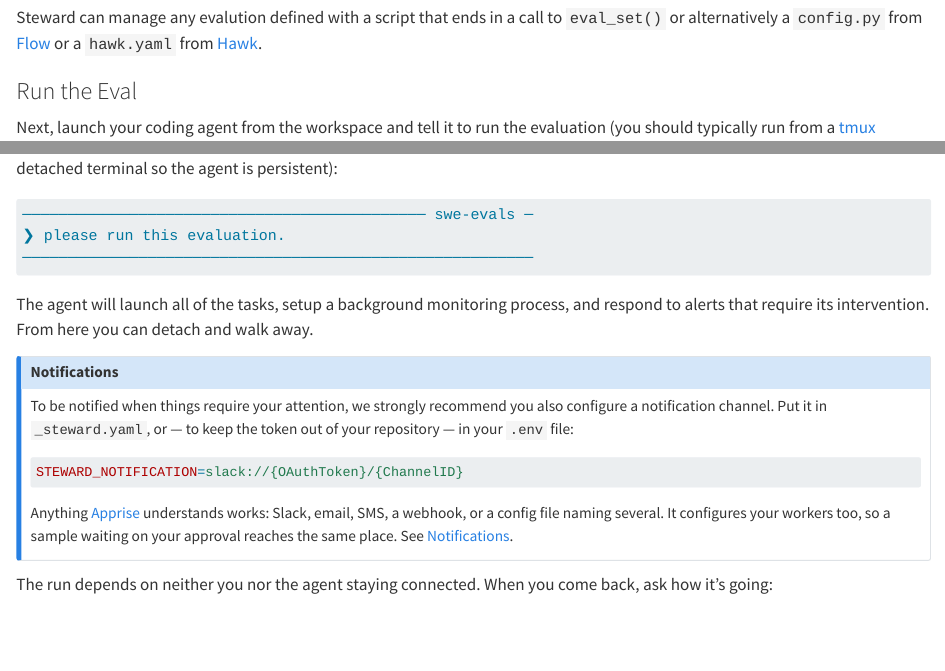
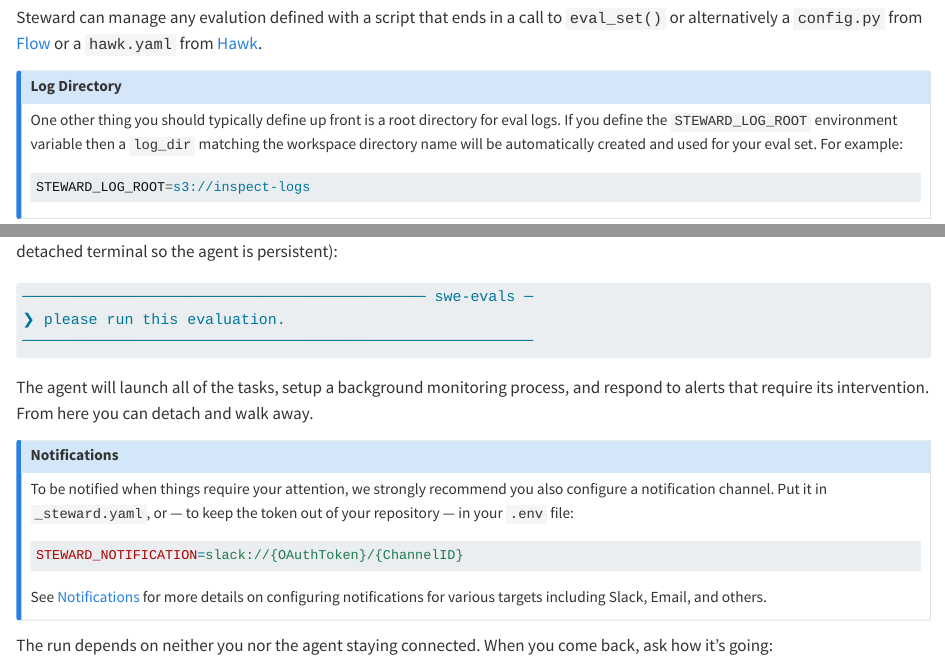
Before and after one commit to meridianlabs-ai/inspect_steward, a Quarto document (docs/index.qmd): the page in a window 1100 px wide, from 1020 px down, and a second part further down, joined at a grey line. Rendered offline with R 4.5, knitr and Pandoc in place of Quarto, with nearby package versions.

Commit message:
log directory

````diff
--- a/docs/index.qmd
+++ b/docs/index.qmd
@@ -93,6 +93,15 @@ eval_set(
 Steward can manage any evalution defined with a script that ends in a call to `eval_set()` or alternatively a `config.py` from [Flow](https://meridianlabs-ai.github.io/inspect_flow/) or a `hawk.yaml` from [Hawk](https://hawk.metr.org).
 
 
+::: {.callout-note}
+#### Log Directory
+One other thing you should typically define up front is a root directory for eval logs. If you define the `STEWARD_LOG_ROOT` environment variable then a `log_dir` matching the workspace directory name will be automatically created and used for your eval set. For example:
+
+```{.bash filename=".env"}
+STEWARD_LOG_ROOT=s3://inspect-logs
+```
+:::
+
 ### Run the Eval
 
 Next, launch your coding agent from the workspace and tell it to run the evaluation (you should typically run from a [tmux](https://github.com/tmux/tmux/wiki) detached terminal so the agent is persistent):
@@ -114,7 +123,7 @@ To be notified when things require your attention, we strongly recommend you als
 STEWARD_NOTIFICATION=slack://{OAuthToken}/{ChannelID}
 ```
 
-Anything [Apprise](https://github.com/caronc/apprise) understands works: Slack, email, SMS, a webhook, or a config file naming several. It configures your workers too, so a sample waiting on your approval reaches the same place. See [Notifications](workflow.qmd#notifications).
+See [Notifications](workflow.qmd#notifications) for more details on configuring notifications for various targets including Slack, Email, and others.
 :::
 
 The run depends on neither you nor the agent staying connected. When you come back, ask how it's going:
````
